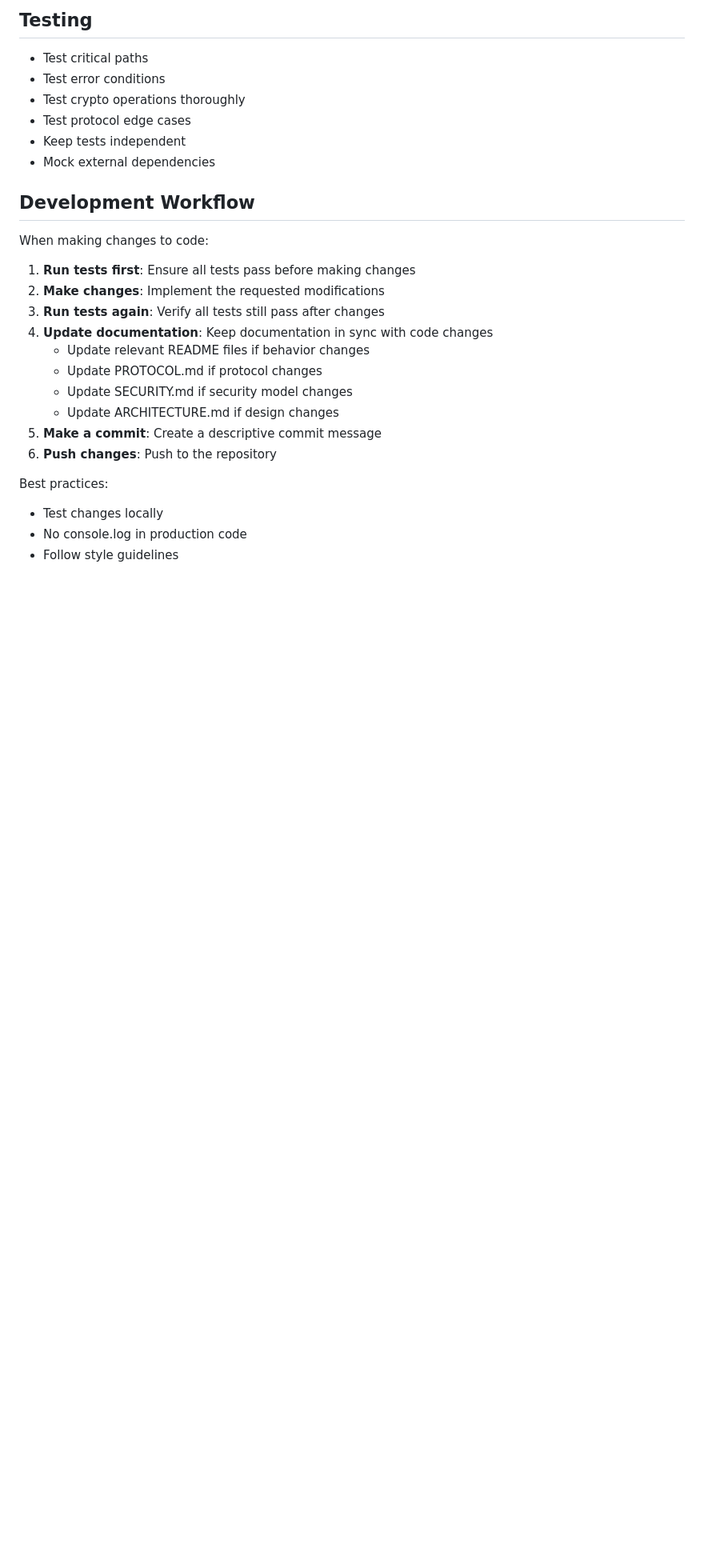
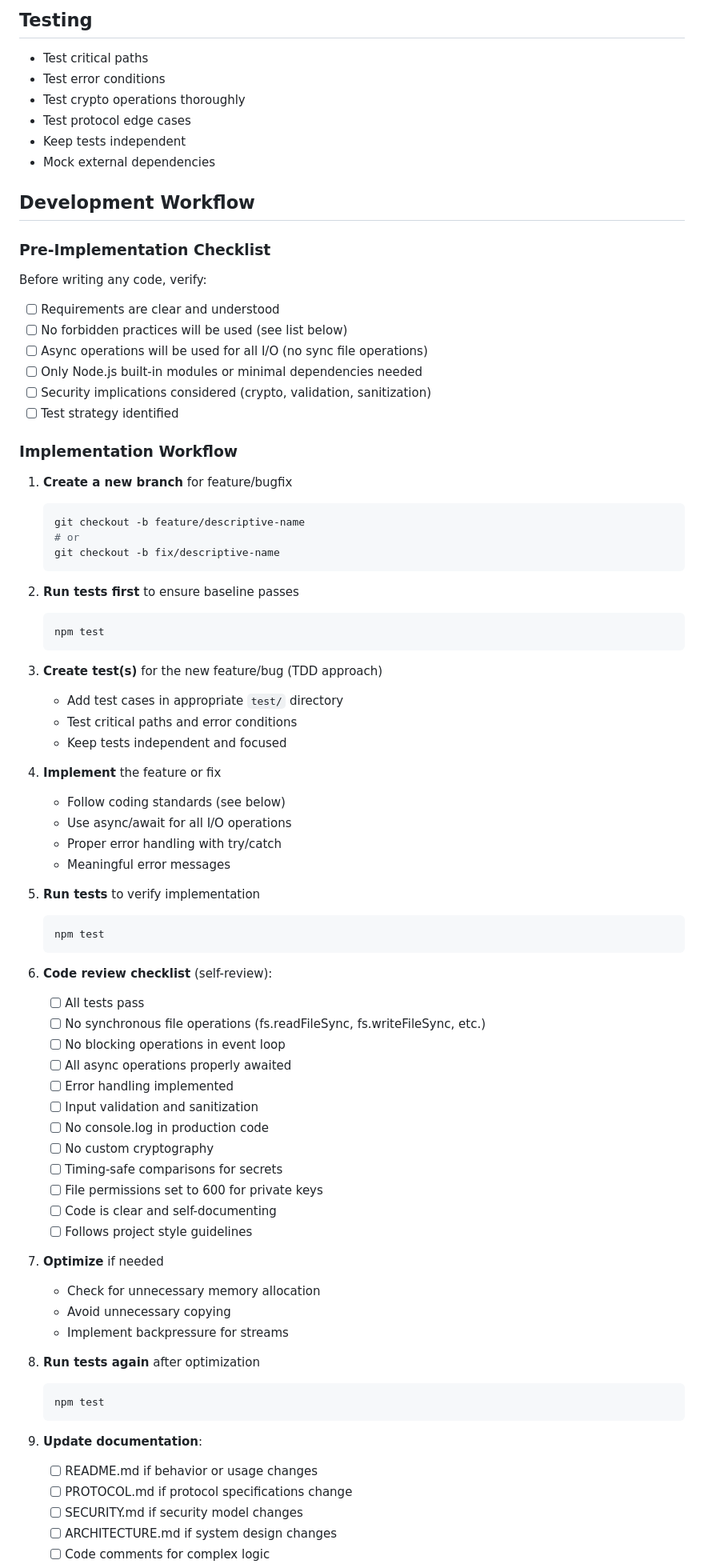
Before and after one commit to denisps/homechannel, a Markdown page: .github/copilot-instructions.md, the part around one of its changes. Shown at 80% size. Rendered like a GitHub page; blank space fills up the shorter version.

````diff
--- a/.github/copilot-instructions.md
+++ b/.github/copilot-instructions.md
@@ -210,19 +210,74 @@ Coordinator sends ECDH public key plus AES-GCM encrypted `{timestamp, signature}
 
 ## Development Workflow
 
-When making changes to code:
-1. **Run tests first**: Ensure all tests pass before making changes
-2. **Make changes**: Implement the requested modifications
-3. **Run tests again**: Verify all tests still pass after changes
-4. **Update documentation**: Keep documentation in sync with code changes
-   - Update relevant README files if behavior changes
-   - Update PROTOCOL.md if protocol changes
-   - Update SECURITY.md if security model changes
-   - Update ARCHITECTURE.md if design changes
-5. **Make a commit**: Create a descriptive commit message
-6. **Push changes**: Push to the repository
+### Pre-Implementation Checklist
 
-Best practices:
-- Test changes locally
-- No console.log in production code
-- Follow style guidelines
+Before writing any code, verify:
+- [ ] Requirements are clear and understood
+- [ ] No forbidden practices will be used (see list below)
+- [ ] Async operations will be used for all I/O (no sync file operations)
+- [ ] Only Node.js built-in modules or minimal dependencies needed
+- [ ] Security implications considered (crypto, validation, sanitization)
+- [ ] Test strategy identified
+
+### Implementation Workflow
+
+1. **Create a new branch** for feature/bugfix
+   ```bash
+   git checkout -b feature/descriptive-name
+   # or
+   git checkout -b fix/descriptive-name
+   ```
+
+2. **Run tests first** to ensure baseline passes
+   ```bash
+   npm test
+   ```
+
+3. **Create test(s)** for the new feature/bug (TDD approach)
+   - Add test cases in appropriate `test/` directory
+   - Test critical paths and error conditions
+   - Keep tests independent and focused
+
+4. **Implement** the feature or fix
+   - Follow coding standards (see below)
+   - Use async/await for all I/O operations
+   - Proper error handling with try/catch
+   - Meaningful error messages
+
+5. **Run tests** to verify implementation
+   ```bash
+   npm test
+   ```
+
+6. **Code review checklist** (self-review):
+   - [ ] All tests pass
+   - [ ] No synchronous file operations (fs.readFileSync, fs.writeFileSync, etc.)
+   - [ ] No blocking operations in event loop
+   - [ ] All async operations properly awaited
+   - [ ] Error handling implemented
+   - [ ] Input validation and sanitization
+   - [ ] No console.log in production code
+   - [ ] No custom cryptography
+   - [ ] Timing-safe comparisons for secrets
+   - [ ] File permissions set to 600 for private keys
+   - [ ] Code is clear and self-documenting
+   - [ ] Follows project style guidelines
+
+7. **Optimize** if needed
+   - Check for unnecessary memory allocation
+   - Avoid unnecessary copying
+   - Implement backpressure for streams
+
+8. **Run tests again** after optimization
+   ```bash
+   npm test
+   ```
+
+9. **Update documentation**:
+   - [ ] README.md if behavior or usage changes
+   - [ ] PROTOCOL.md if protocol specifications change
+   - [ ] SECURITY.md if security model changes
+   - [ ] ARCHITECTURE.md if system design changes
+   - [ ] Code comments for complex logic
+
````
Also changed, not shown: other parts of .github/copilot-instructions.md (+30 -1 lines), docs/CONTRIBUTING.md (added, +262 -0 lines).
